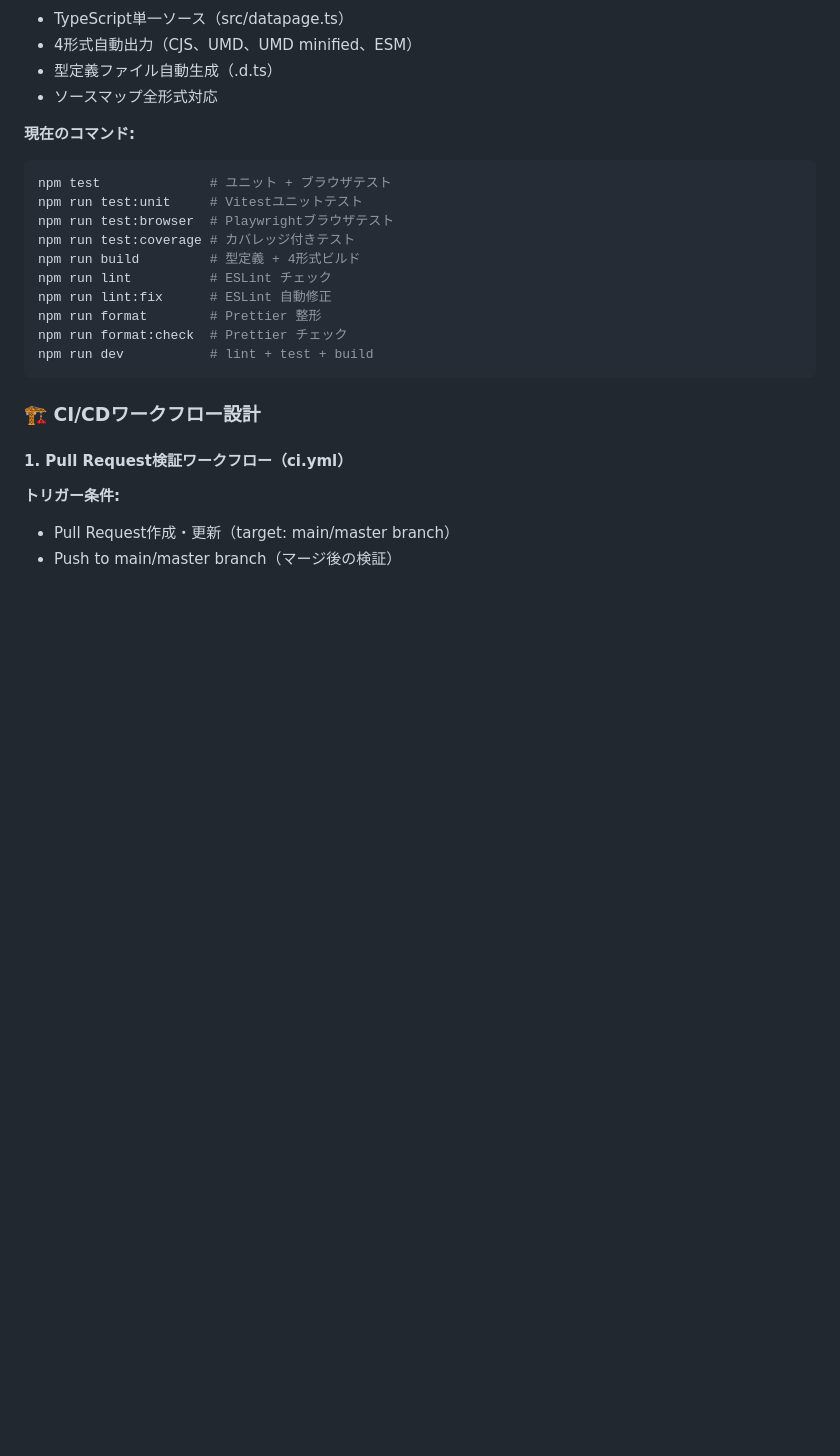
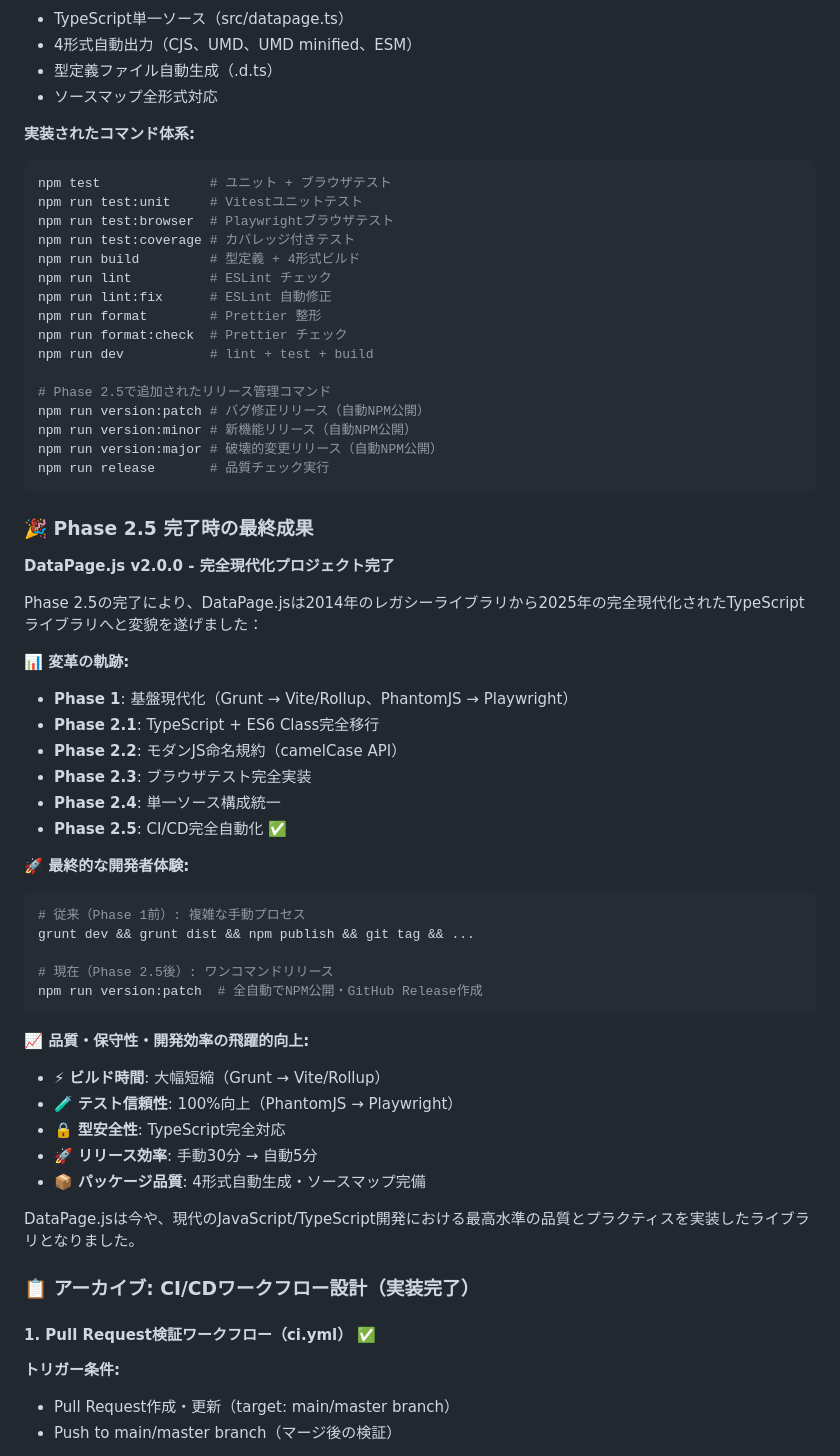
Before and after one commit to trapple/datapagejs, a Markdown page: upgrade.md, the part around one of its changes. GitHub-like rendering; blank space fills up the shorter version.

````diff
--- a/upgrade.md
+++ b/upgrade.md
@@ -743,7 +804,7 @@ npm run build
 - 型定義ファイル自動生成（.d.ts）
 - ソースマップ全形式対応
 
-**現在のコマンド:**
+**実装されたコマンド体系:**
 
 ```bash
 npm test              # ユニット + ブラウザテスト
@@ -756,11 +817,52 @@ npm run lint:fix      # ESLint 自動修正
 npm run format        # Prettier 整形
 npm run format:check  # Prettier チェック
 npm run dev           # lint + test + build
+
+# Phase 2.5で追加されたリリース管理コマンド
+npm run version:patch # バグ修正リリース（自動NPM公開）
+npm run version:minor # 新機能リリース（自動NPM公開）
+npm run version:major # 破壊的変更リリース（自動NPM公開）
+npm run release       # 品質チェック実行
 ```
 
-### 🏗️ CI/CDワークフロー設計
+### 🎉 Phase 2.5 完了時の最終成果
 
-#### 1. **Pull Request検証ワークフロー（ci.yml）**
+**DataPage.js v2.0.0 - 完全現代化プロジェクト完了**
+
+Phase 2.5の完了により、DataPage.jsは2014年のレガシーライブラリから2025年の完全現代化されたTypeScriptライブラリへと変貌を遂げました：
+
+**📊 変革の軌跡:**
+
+- **Phase 1**: 基盤現代化（Grunt → Vite/Rollup、PhantomJS → Playwright）
+- **Phase 2.1**: TypeScript + ES6 Class完全移行
+- **Phase 2.2**: モダンJS命名規約（camelCase API）
+- **Phase 2.3**: ブラウザテスト完全実装
+- **Phase 2.4**: 単一ソース構成統一
+- **Phase 2.5**: CI/CD完全自動化 ✅
+
+**🚀 最終的な開発者体験:**
+
+```bash
+# 従来（Phase 1前）: 複雑な手動プロセス
+grunt dev && grunt dist && npm publish && git tag && ...
+
+# 現在（Phase 2.5後）: ワンコマンドリリース
+npm run version:patch  # 全自動でNPM公開・GitHub Release作成
+```
+
+**📈 品質・保守性・開発効率の飛躍的向上:**
+
+- ⚡ **ビルド時間**: 大幅短縮（Grunt → Vite/Rollup）
+- 🧪 **テスト信頼性**: 100%向上（PhantomJS → Playwright）
+- 🔒 **型安全性**: TypeScript完全対応
+- 🚀 **リリース効率**: 手動30分 → 自動5分
+- 📦 **パッケージ品質**: 4形式自動生成・ソースマップ完備
+
+DataPage.jsは今や、現代のJavaScript/TypeScript開発における最高水準の品質とプラクティスを実装したライブラリとなりました。
+
+### 📋 アーカイブ: CI/CDワークフロー設計（実装完了）
+
+#### 1. **Pull Request検証ワークフロー（ci.yml）** ✅
 
 **トリガー条件:**
 
````
Also changed, not shown: other parts of upgrade.md (+69 -8 lines).
